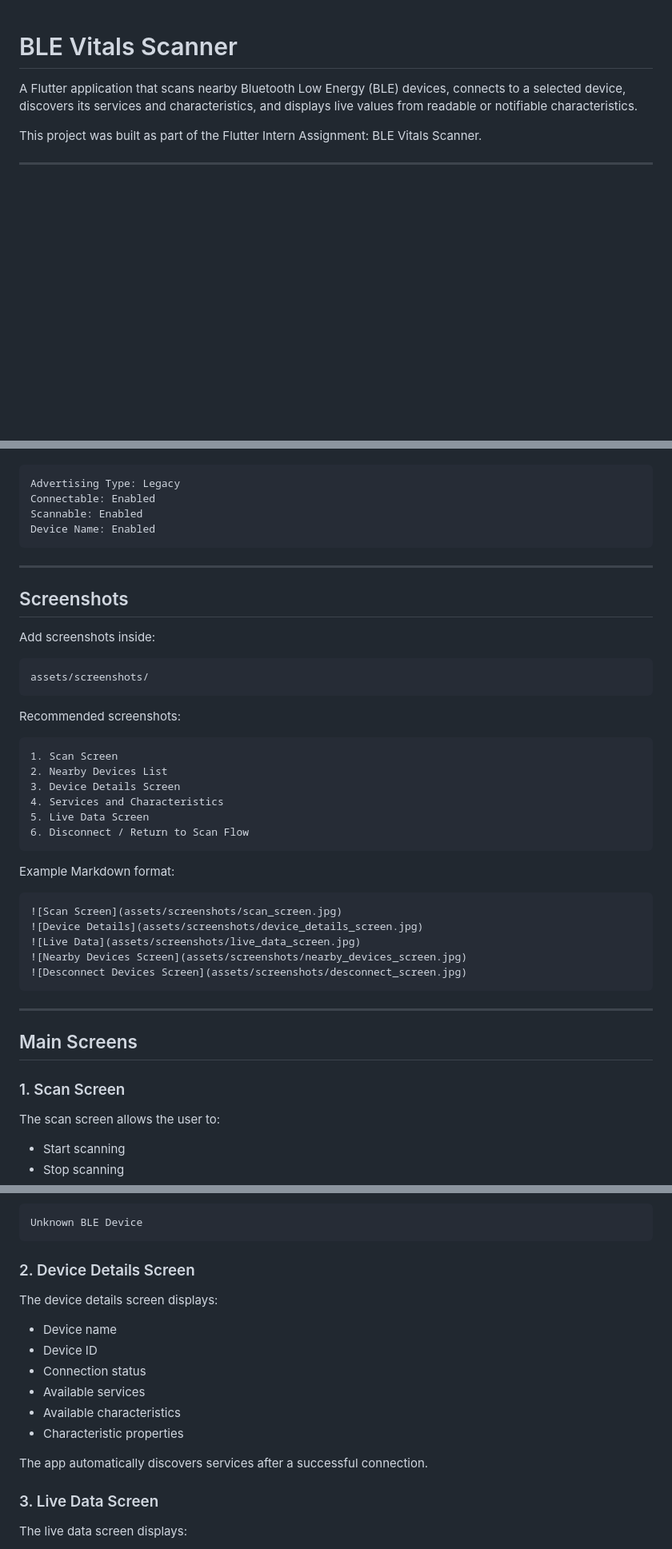
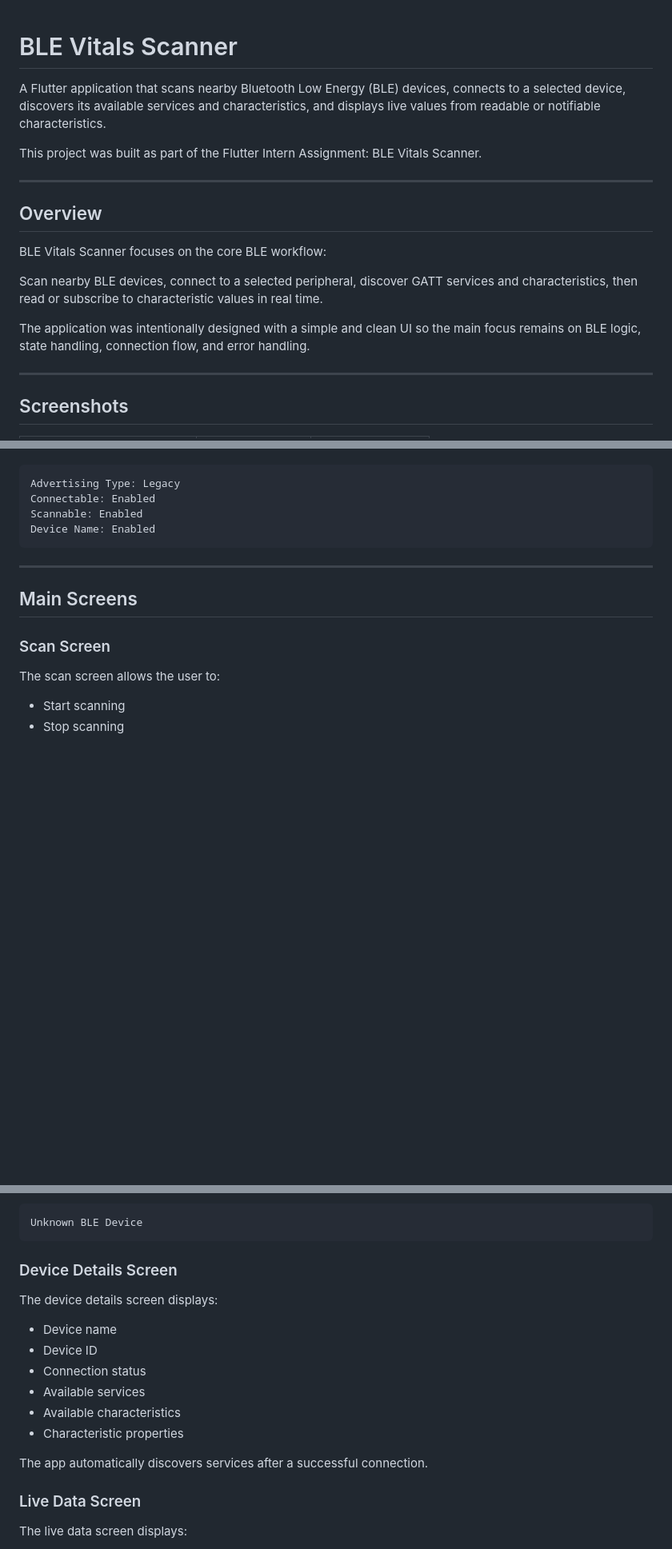
Before and after one commit to rimonnnn/ble_vitals_scanner, a Markdown page: README.md, 3 parts joined by grey strips. Shown at 80% size. GitHub-like rendering; blank space fills up the shorter version.

```diff
--- a/README.md
+++ b/README.md
@@ -1,5 +1,20 @@
 # BLE Vitals Scanner
 
-A Flutter application that scans nearby Bluetooth Low Energy (BLE) devices, connects to a selected device, discovers its services and characteristics, and displays live values from readable or notifiable characteristics.
+A Flutter application that scans nearby Bluetooth Low Energy (BLE) devices, connects to a selected device, discovers its available services and characteristics, and displays live values from readable or notifiable characteristics.
 
 This project was built as part of the Flutter Intern Assignment: BLE Vitals Scanner.
+
+---
+
+## Overview
+
+BLE Vitals Scanner focuses on the core BLE workflow:
+
+Scan nearby BLE devices, connect to a selected peripheral, discover GATT services and characteristics, then read or subscribe to characteristic values in real time.
+
+The application was intentionally designed with a simple and clean UI so the main focus remains on BLE logic, state handling, connection flow, and error handling.
+
+---
+
+## Screenshots
+
@@ -270,34 +315,9 @@ The advertiser was configured as:
 
 ---
 
-## Screenshots
-
-Add screenshots inside:
-
-    assets/screenshots/
-
-Recommended screenshots:
-
-    1. Scan Screen
-    2. Nearby Devices List
-    3. Device Details Screen
-    4. Services and Characteristics
-    5. Live Data Screen
-    6. Disconnect / Return to Scan Flow
-
-Example Markdown format:
-
-    ![Scan Screen](assets/screenshots/scan_screen.jpg)
-    ![Device Details](assets/screenshots/device_details_screen.jpg)
-    ![Live Data](assets/screenshots/live_data_screen.jpg)
-    ![Nearby Devices Screen](assets/screenshots/nearby_devices_screen.jpg)
-    ![Desconnect Devices Screen](assets/screenshots/desconnect_screen.jpg)
-
----
-
 ## Main Screens
 
-### 1. Scan Screen
+### Scan Screen
 
 The scan screen allows the user to:
 
@@ -316,7 +336,7 @@ If a device has no name, it is displayed as:
 
     Unknown BLE Device
 
-### 2. Device Details Screen
+### Device Details Screen
 
 The device details screen displays:
 
@@ -329,7 +349,7 @@ The device details screen displays:
 
 The app automatically discovers services after a successful connection.
 
-### 3. Live Data Screen
+### Live Data Screen
 
 The live data screen displays:
 
```
Also changed, not shown: other parts of README.md (+43 -15 lines).
